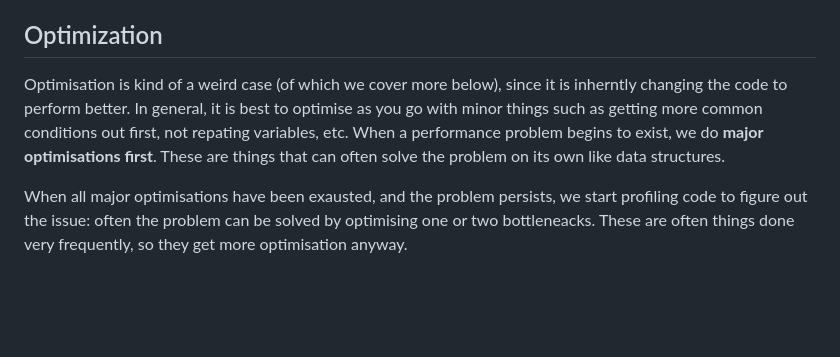
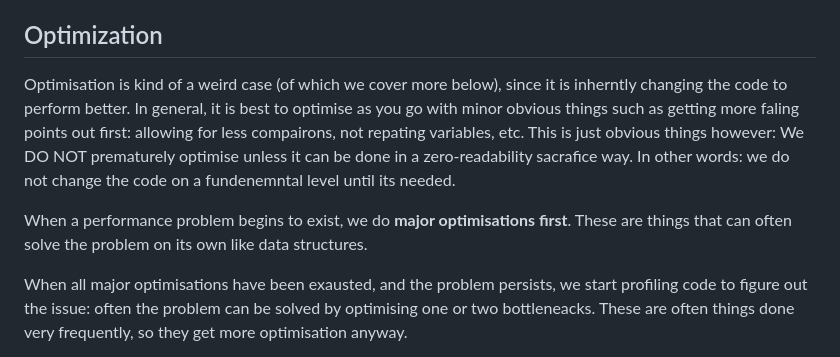
Before and after one commit to tryoxiss/bonfire-web-client, a Markdown page: CODESTYLE.md, the part around the change. GitHub-like rendering; blank space fills up the shorter version.

```diff
--- a/CODESTYLE.md
+++ b/CODESTYLE.md
@@ -85,7 +85,9 @@ Anything that may be confusing or non-obvious should be commented.
 
 ## Optimization
 
-Optimisation is kind of a weird case (of which we cover more below), since it is inherntly changing the code to perform better. In general, it is best to optimise as you go with minor things such as getting more common conditions out first, not repating variables, etc. When a performance problem begins to exist, we do **major optimisations first**. These are things that can often solve the problem on its own like data structures.
+Optimisation is kind of a weird case (of which we cover more below), since it is inherntly changing the code to perform better. In general, it is best to optimise as you go with minor obvious things such as getting more faling points out first: allowing for less compairons, not repating variables, etc. This is just obvious things however: We DO NOT prematurely optimise unless it can be done in a zero-readability sacrafice way. In other words: we do not change the code on a fundenemntal level until its needed.
+
+When a performance problem begins to exist, we do **major optimisations first**. These are things that can often solve the problem on its own like data structures.
 
 When all major optimisations have been exausted, and the problem persists, we start profiling code to figure out the issue: often the problem can be solved by optimising one or two bottleneacks. These are often things done very frequently, so they get more optimisation anyway.
 
```
